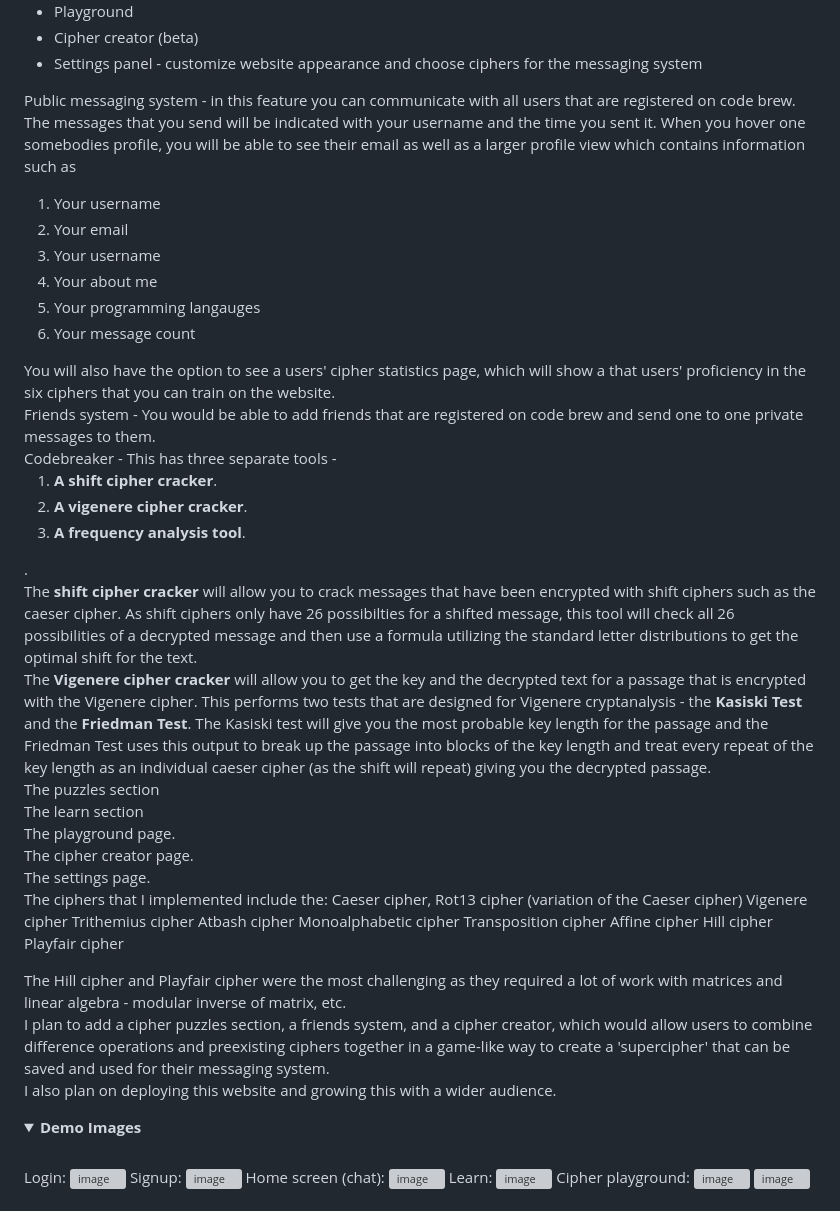
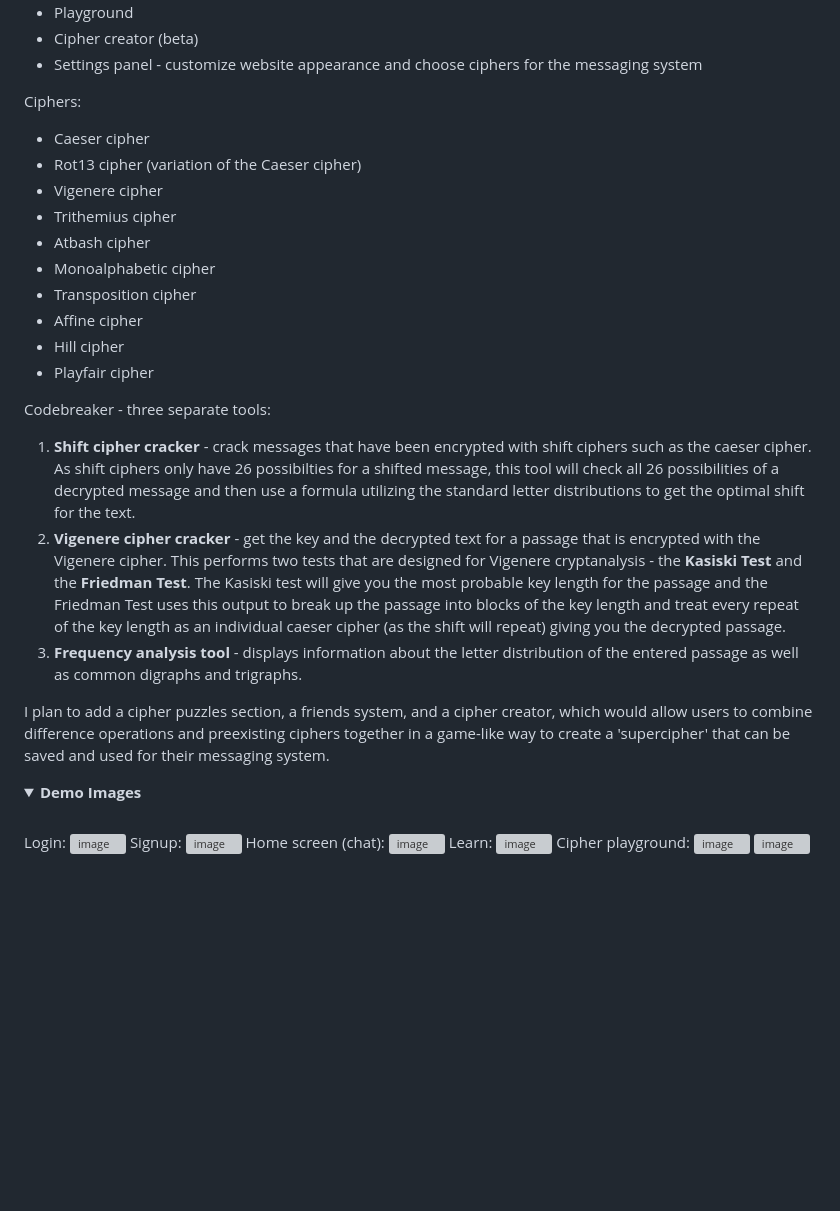
Before and after one commit to Vihaan314/Code-brew, a Markdown page: README.md, the part around the change. GitHub-like rendering; blank space fills up the shorter version; grey boxes are pictures that could not be loaded.

```diff
--- a/README.md
+++ b/README.md
@@ -13,52 +13,30 @@ Features:
   <li>Settings panel - customize website appearance and choose ciphers for the messaging system</li>
 </ul>
 
-Public messaging system - in this feature you can communicate with all users that are registered on code brew. The messages that you send will be indicated with your username and the time you sent it. When you hover one somebodies profile, you will be able to see their email as well as a larger profile view which contains information such as
-<ol>
-  <li>Your username</li>
-  <li>Your email</li>
-  <li>Your username</li>
-  <li>Your about me</li>
-  <li>Your programming langauges</li>
-  <li>Your message count</li>
-</ol>
-You will also have the option to see a users' cipher statistics page, which will show a that users' proficiency in the six ciphers that you can train on the website.
-<br>
-Friends system - You would be able to add friends that are registered on code brew and send one to one private messages to them.
-<br>
-Codebreaker - This has three separate tools - <ol><li><b>A shift cipher cracker</b>.</li> <li><b>A vigenere cipher cracker</b>.</li> <li><b>A frequency analysis tool</b>.</li></ol>.
-<br>
-The <b>shift cipher cracker</b> will allow you to crack messages that have been encrypted with shift ciphers such as the caeser cipher. As shift ciphers only have 26 possibilties for a shifted message, this tool will check all 26 possibilities of a decrypted message and then use a formula utilizing the standard letter distributions to get the optimal shift for the text.
-<br>
-The <b>Vigenere cipher cracker</b> will allow you to get the key and the decrypted text for a passage that is encrypted with the Vigenere cipher. This performs two tests that are designed for Vigenere cryptanalysis - the <b>Kasiski Test</b> and the <b>Friedman Test</b>. The Kasiski test will give you the most probable key length for the passage and the Friedman Test uses this output to break up the passage into blocks of the key length and treat every repeat of the key length as an individual caeser cipher (as the shift will repeat) giving you the decrypted passage.
-<br>
-The puzzles section
-<br>
-The learn section
-<br>
-The playground page.
-<br>
-The cipher creator page.
-<br>
-The settings page.
+Ciphers:
+<ul>
+  <li>Caeser cipher</li>
+  <li>Rot13 cipher (variation of the Caeser cipher)</li>
+  <li>Vigenere cipher</li>
+  <li>Trithemius cipher</li>
+  <li>Atbash cipher</li>
+  <li>Monoalphabetic cipher</li>
+  <li>Transposition cipher</li>
+  <li>Affine cipher</li>
+  <li>Hill cipher</li>
+  <li>Playfair cipher</li>
+</ul>
 
 
-The ciphers that I implemented include the:
-Caeser cipher, Rot13 cipher (variation of the Caeser cipher)
-Vigenere cipher
-Trithemius cipher
-Atbash cipher
-Monoalphabetic cipher
-Transposition cipher
-Affine cipher
-Hill cipher
-Playfair cipher
+Codebreaker - three separate tools:
+<ol>
+  <li><b>Shift cipher cracker</b> - crack messages that have been encrypted with shift ciphers such as the caeser cipher. As shift ciphers only have 26 possibilties for a shifted message, this tool will check all 26 possibilities of a decrypted message and then use a formula utilizing the standard letter distributions to get the optimal shift for the text. </li>
+  <li><b>Vigenere cipher cracker</b> - get the key and the decrypted text for a passage that is encrypted with the Vigenere cipher. This performs two tests that are designed for Vigenere cryptanalysis - the <b>Kasiski Test</b> and the <b>Friedman Test</b>. The Kasiski test will give you the most probable key length for the passage and the Friedman Test uses this output to break up the passage into blocks of the key length and treat every repeat of the key length as an individual caeser cipher (as the shift will repeat) giving you the decrypted passage.</li>
+  <li><b>Frequency analysis tool</b> - displays information about the letter distribution of the entered passage as well as common digraphs and trigraphs.</li>
+</ol>
 
-The Hill cipher and Playfair cipher were the most challenging as they required a lot of work with matrices and linear algebra - modular inverse of matrix, etc.
-<br>
 I plan to add a cipher puzzles section, a friends system, and a cipher creator, which would allow users to combine difference operations and preexisting ciphers together in a game-like way to create a 'supercipher' that can be saved and used for their messaging system.
 <br>
-I also plan on deploying this website and growing this with a wider audience.
 
 <details open>
   <summary><b>Demo Images</b></summary>
```
